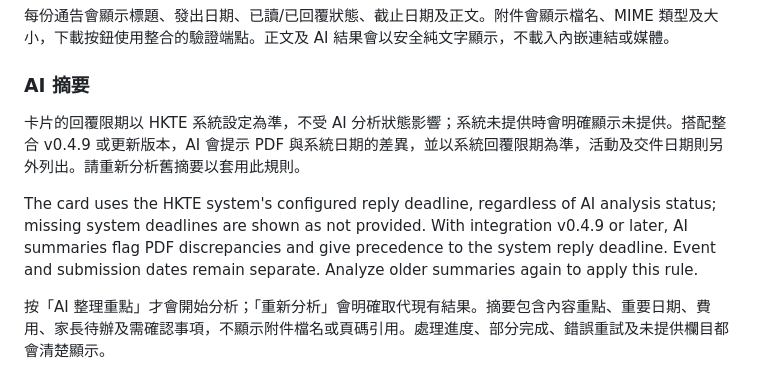
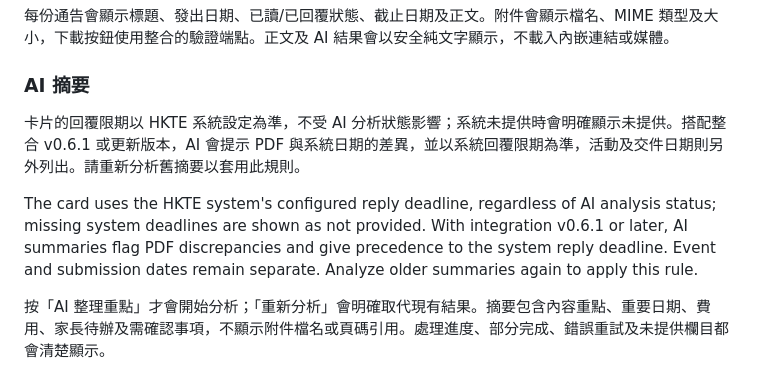
Before and after one commit to wfchan/hass-hkte-smart-school-card, a Markdown page: README.md, the part around the change. Drawn GitHub-style.

Commit message:
Correct the documented integration version
The AI deadline guidance still named integration v0.4.9; the current
pairing is v0.6.1.

```diff
--- a/README.md
+++ b/README.md
@@ -22,9 +22,9 @@ Lovelace card for the [HKTE Smart School Home Assistant integration](https://git
 
 ### AI 摘要
 
-卡片的回覆限期以 HKTE 系統設定為準，不受 AI 分析狀態影響；系統未提供時會明確顯示未提供。搭配整合 v0.4.9 或更新版本，AI 會提示 PDF 與系統日期的差異，並以系統回覆限期為準，活動及交件日期則另外列出。請重新分析舊摘要以套用此規則。
+卡片的回覆限期以 HKTE 系統設定為準，不受 AI 分析狀態影響；系統未提供時會明確顯示未提供。搭配整合 v0.6.1 或更新版本，AI 會提示 PDF 與系統日期的差異，並以系統回覆限期為準，活動及交件日期則另外列出。請重新分析舊摘要以套用此規則。
 
-The card uses the HKTE system's configured reply deadline, regardless of AI analysis status; missing system deadlines are shown as not provided. With integration v0.4.9 or later, AI summaries flag PDF discrepancies and give precedence to the system reply deadline. Event and submission dates remain separate. Analyze older summaries again to apply this rule.
+The card uses the HKTE system's configured reply deadline, regardless of AI analysis status; missing system deadlines are shown as not provided. With integration v0.6.1 or later, AI summaries flag PDF discrepancies and give precedence to the system reply deadline. Event and submission dates remain separate. Analyze older summaries again to apply this rule.
 
 按「AI 整理重點」才會開始分析；「重新分析」會明確取代現有結果。摘要包含內容重點、重要日期、費用、家長待辦及需確認事項，不顯示附件檔名或頁碼引用。處理進度、部分完成、錯誤重試及未提供欄目都會清楚顯示。
 
```
